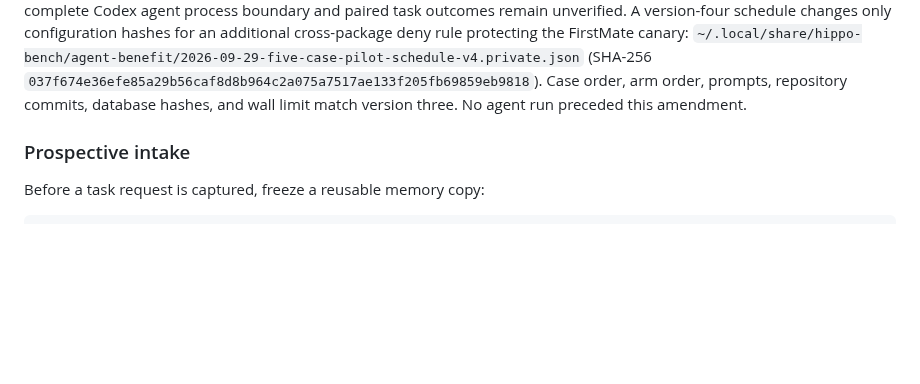
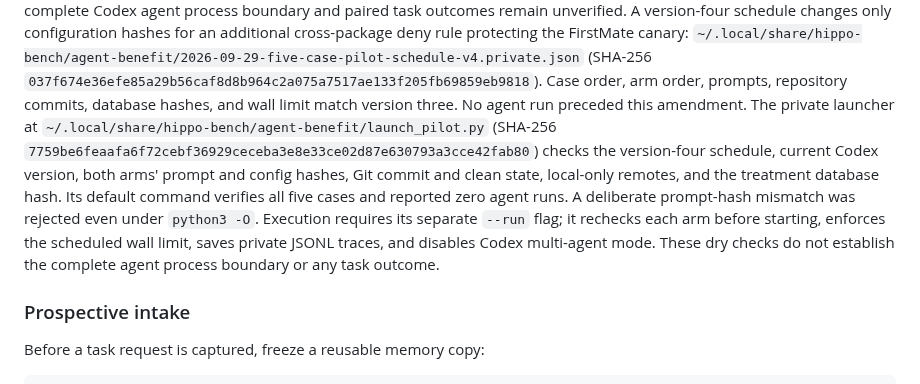
Before and after one commit to stevencarpenter/hippo, a Markdown page: docs/research/2026-09-28-agent-benefit-protocol.md, the part around the change. GitHub-like rendering; blank space fills up the shorter version.

Commit message:
Record verified paired pilot launcher

```diff
--- a/docs/research/2026-09-28-agent-benefit-protocol.md
+++ b/docs/research/2026-09-28-agent-benefit-protocol.md
@@ -672,6 +672,17 @@ cross-package deny rule protecting the FirstMate canary:
 (SHA-256 `037f674e36efe85a29b56caf8d8b964c2a075a7517ae133f205fb69859eb9818`).
 Case order, arm order, prompts, repository commits, database hashes, and wall
 limit match version three. No agent run preceded this amendment.
+The private launcher at
+`~/.local/share/hippo-bench/agent-benefit/launch_pilot.py` (SHA-256
+`7759be6feaafa6f72cebf36929ceceba3e8e33ce02d87e630793a3cce42fab80`)
+checks the version-four schedule, current Codex version, both arms' prompt and
+config hashes, Git commit and clean state, local-only remotes, and the treatment
+database hash. Its default command verifies all five cases and reported zero
+agent runs. A deliberate prompt-hash mismatch was rejected even under
+`python3 -O`. Execution requires its separate `--run` flag; it rechecks each
+arm before starting, enforces the scheduled wall limit, saves private JSONL
+traces, and disables Codex multi-agent mode. These dry checks do not establish
+the complete agent process boundary or any task outcome.
 
 ### Prospective intake
 
```
